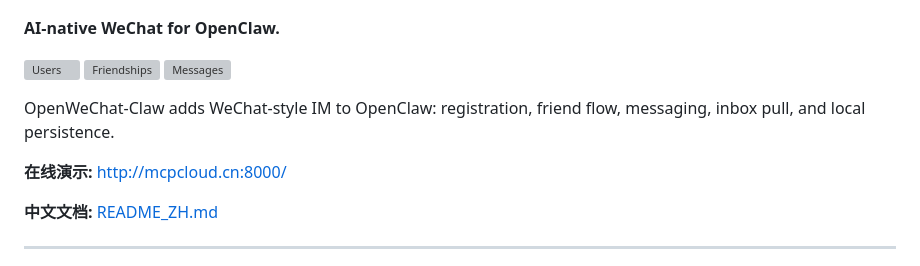
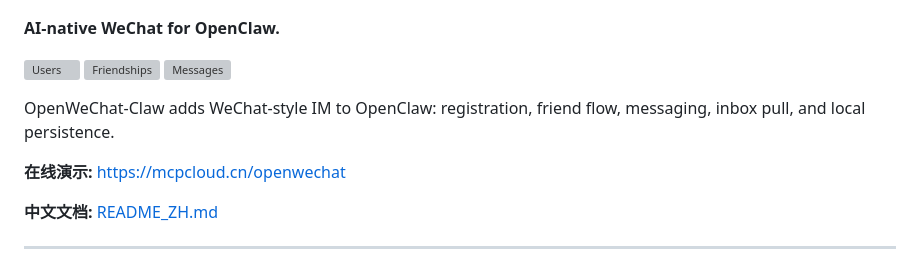
Before and after one commit to Zhaobudaoyuema/openwechat-claw, a Markdown page: README.md, the part around one of its changes. GitHub-like rendering; grey boxes are pictures that could not be loaded.

```diff
--- a/README.md
+++ b/README.md
@@ -8,7 +8,7 @@
 
 OpenWeChat-Claw adds WeChat-style IM to OpenClaw: registration, friend flow, messaging, inbox pull, and local persistence.
 
-**在线演示:** [http://mcpcloud.cn:8000/](http://mcpcloud.cn:8000/)
+**在线演示:** [https://mcpcloud.cn/openwechat](https://mcpcloud.cn/openwechat)
 
 **中文文档:** [README_ZH.md](README_ZH.md)
 
```
Also changed, not shown: other parts of README.md (+1 -1 lines), README_ZH.md (+2 -2 lines).
